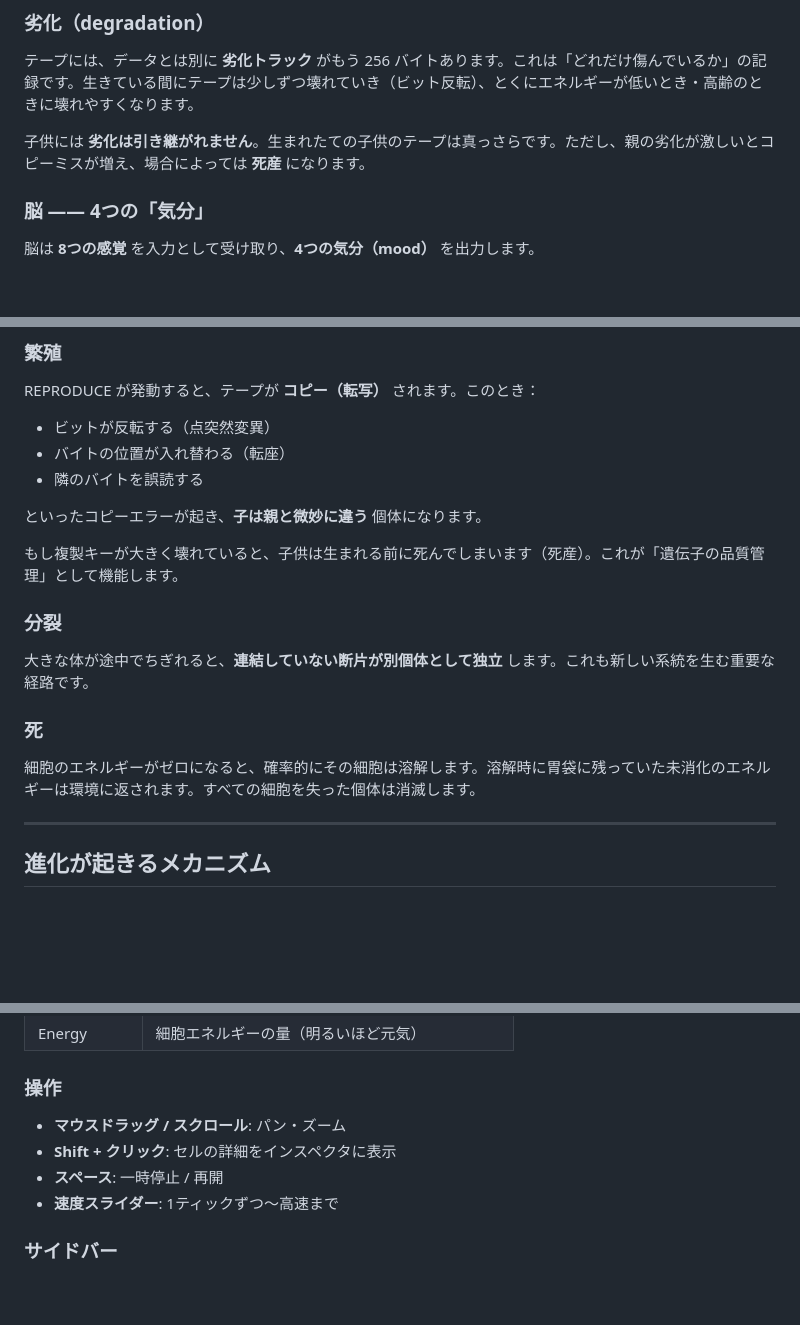
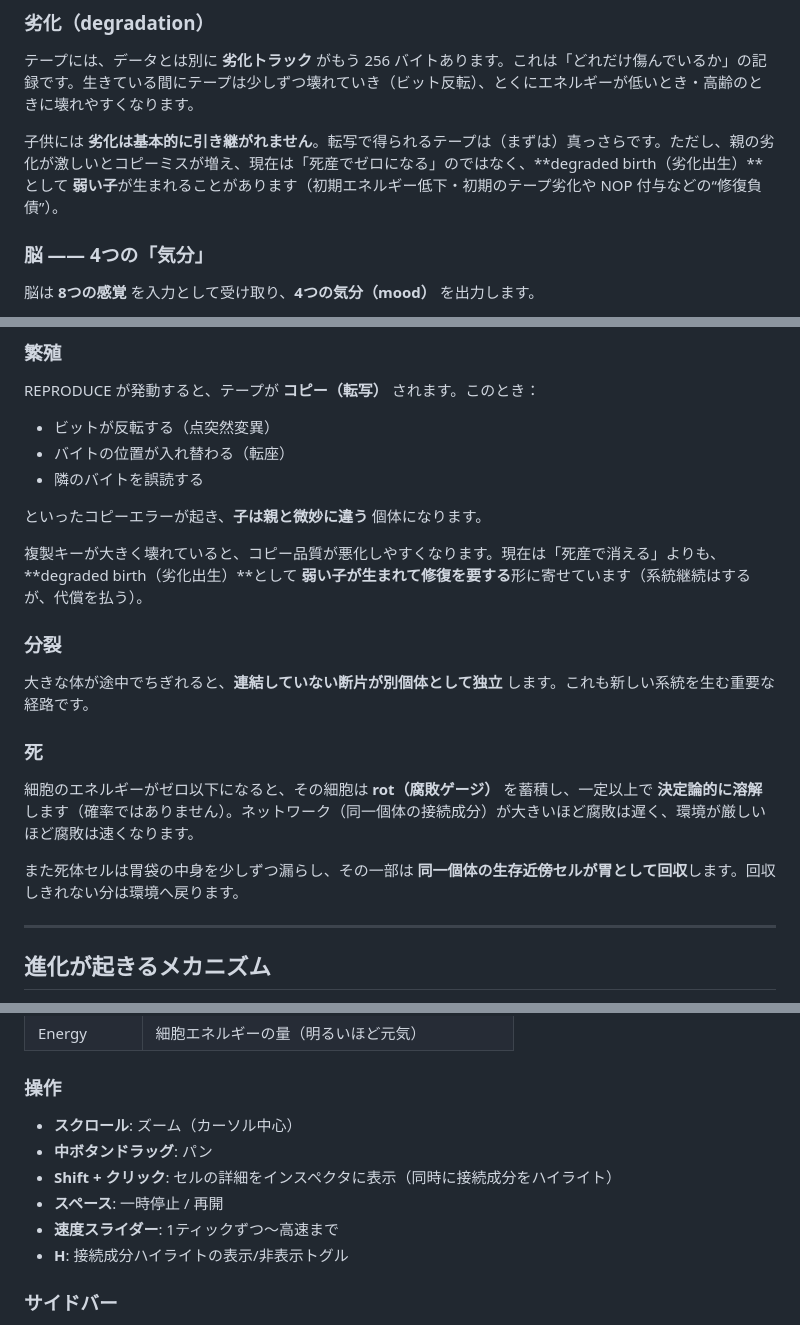
Before and after one commit to chikyumanbros/popcomplex, a Markdown page: docs/popcomplex-guide-ja.md, 3 parts joined by grey strips. GitHub-like rendering; blank space fills up the shorter version.

Commit message:
Update README and Japanese guide to clarify degradation and reproduction mechanics
- Revised sections in README.md to explain that child degradation starts clean but can include initial wear from degraded births, enhancing understanding of transcription processes.
- Updated Japanese documentation to reflect changes in how offspring inherit degradation, emphasizing the concept of degraded births and their implications for lineage continuity and repair debt.

```diff
--- a/docs/popcomplex-guide-ja.md
+++ b/docs/popcomplex-guide-ja.md
@@ -97,7 +97,7 @@ PopComplex の生き物には「こう動け」というプログラムを人間
 
 テープには、データとは別に **劣化トラック** がもう 256 バイトあります。これは「どれだけ傷んでいるか」の記録です。生きている間にテープは少しずつ壊れていき（ビット反転）、とくにエネルギーが低いとき・高齢のときに壊れやすくなります。
 
-子供には **劣化は引き継がれません**。生まれたての子供のテープは真っさらです。ただし、親の劣化が激しいとコピーミスが増え、場合によっては **死産** になります。
+子供には **劣化は基本的に引き継がれません**。転写で得られるテープは（まずは）真っさらです。ただし、親の劣化が激しいとコピーミスが増え、現在は「死産でゼロになる」のではなく、**degraded birth（劣化出生）**として **弱い子**が生まれることがあります（初期エネルギー低下・初期のテープ劣化や NOP 付与などの“修復負債”）。
 
 ### 脳 ―― 4つの「気分」
 
@@ -177,7 +177,7 @@ REPRODUCE が発動すると、テープが **コピー（転写）** されま
 
 といったコピーエラーが起き、**子は親と微妙に違う** 個体になります。
 
-もし複製キーが大きく壊れていると、子供は生まれる前に死んでしまいます（死産）。これが「遺伝子の品質管理」として機能します。
+複製キーが大きく壊れていると、コピー品質が悪化しやすくなります。現在は「死産で消える」よりも、**degraded birth（劣化出生）**として **弱い子が生まれて修復を要する**形に寄せています（系統継続はするが、代償を払う）。
 
 ### 分裂
 
@@ -185,7 +185,9 @@ REPRODUCE が発動すると、テープが **コピー（転写）** されま
 
 ### 死
 
-細胞のエネルギーがゼロになると、確率的にその細胞は溶解します。溶解時に胃袋に残っていた未消化のエネルギーは環境に返されます。すべての細胞を失った個体は消滅します。
+細胞のエネルギーがゼロ以下になると、その細胞は **rot（腐敗ゲージ）** を蓄積し、一定以上で **決定論的に溶解**します（確率ではありません）。ネットワーク（同一個体の接続成分）が大きいほど腐敗は遅く、環境が厳しいほど腐敗は速くなります。
+
+また死体セルは胃袋の中身を少しずつ漏らし、その一部は **同一個体の生存近傍セルが胃として回収**します。回収しきれない分は環境へ戻ります。
 
 ---
 
@@ -220,10 +222,12 @@ PopComplex では、進化の三要素がすべて揃っています。
 
 ### 操作
 
-- **マウスドラッグ / スクロール**: パン・ズーム
-- **Shift + クリック**: セルの詳細をインスペクタに表示
+- **スクロール**: ズーム（カーソル中心）
+- **中ボタンドラッグ**: パン
+- **Shift + クリック**: セルの詳細をインスペクタに表示（同時に接続成分をハイライト）
 - **スペース**: 一時停止 / 再開
 - **速度スライダー**: 1ティックずつ〜高速まで
+- **H**: 接続成分ハイライトの表示/非表示トグル
 
 ### サイドバー
 
```
Also changed, not shown: README.md (+4 -2 lines).
